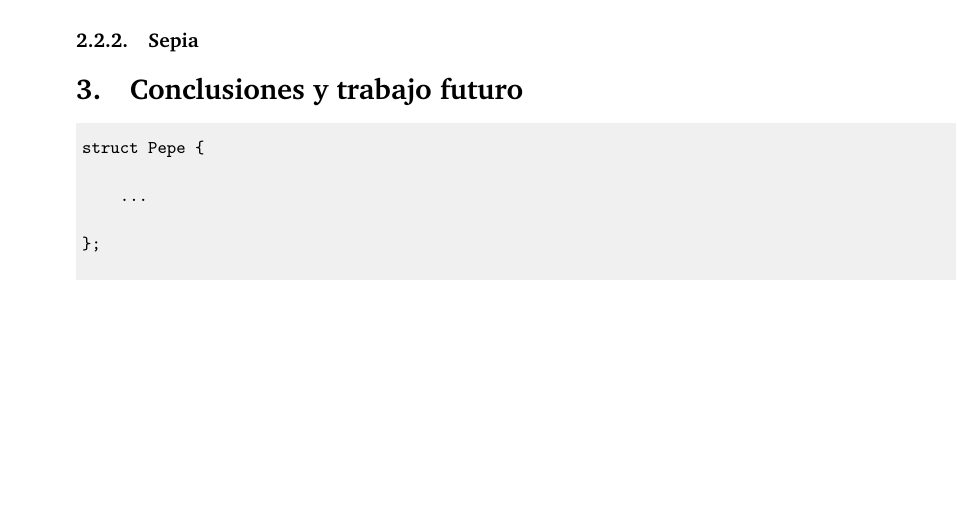
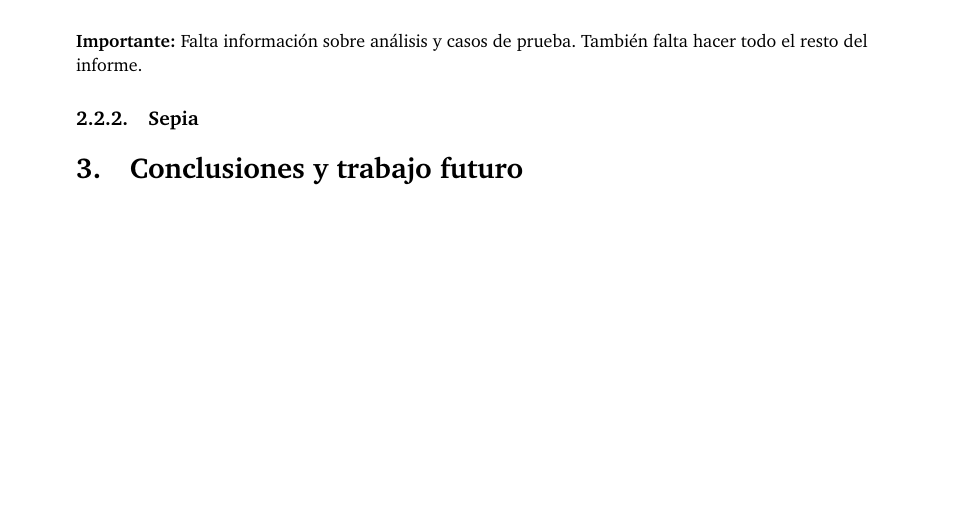
Before and after one commit to kevinfra/orga2-tp2, a LaTeX document (documentos/informe.tex): part of page 5 of 5, cut at the place of the change. Compiled offline with pdfLaTeX.

Commit message:
saco y agrego algunas cosas para la entrega incompleta. esto es lo que se entrega el martes 3

```diff
--- a/documentos/informe.tex
+++ b/documentos/informe.tex
@@ -232,8 +232,9 @@ del registro XMM es de 128, hacer esto es posible mediante instrucciones SSE (en
 en la posición correspondiente para ese pixel en la nueva imagen.
 Para este filtro, los tests que se realizados consideraron distintos offsets y tamaños de imágenes, además de realizarse sobre imágenes de
 distintos tamaños.
-
-%Falta información sobre análisis y casos de prueba
+\newline
+\textbf{Importante:}
+Falta información sobre análisis y casos de prueba. También falta hacer todo el resto del informe.
 
 \subsubsection{Sepia}
 
@@ -245,16 +246,16 @@ distintos tamaños.
 
 
 
-\begin{codesnippet}
-\begin{verbatim}
+%\begin{codesnippet}
+%\begin{verbatim}
 
-struct Pepe {
+%struct Pepe {
 
-    ...
+ %   ...
 
-};
+%};
 
-\end{verbatim}
-\end{codesnippet}
+%\end{verbatim}
+%\end{codesnippet}
 
 \end{document}
```
